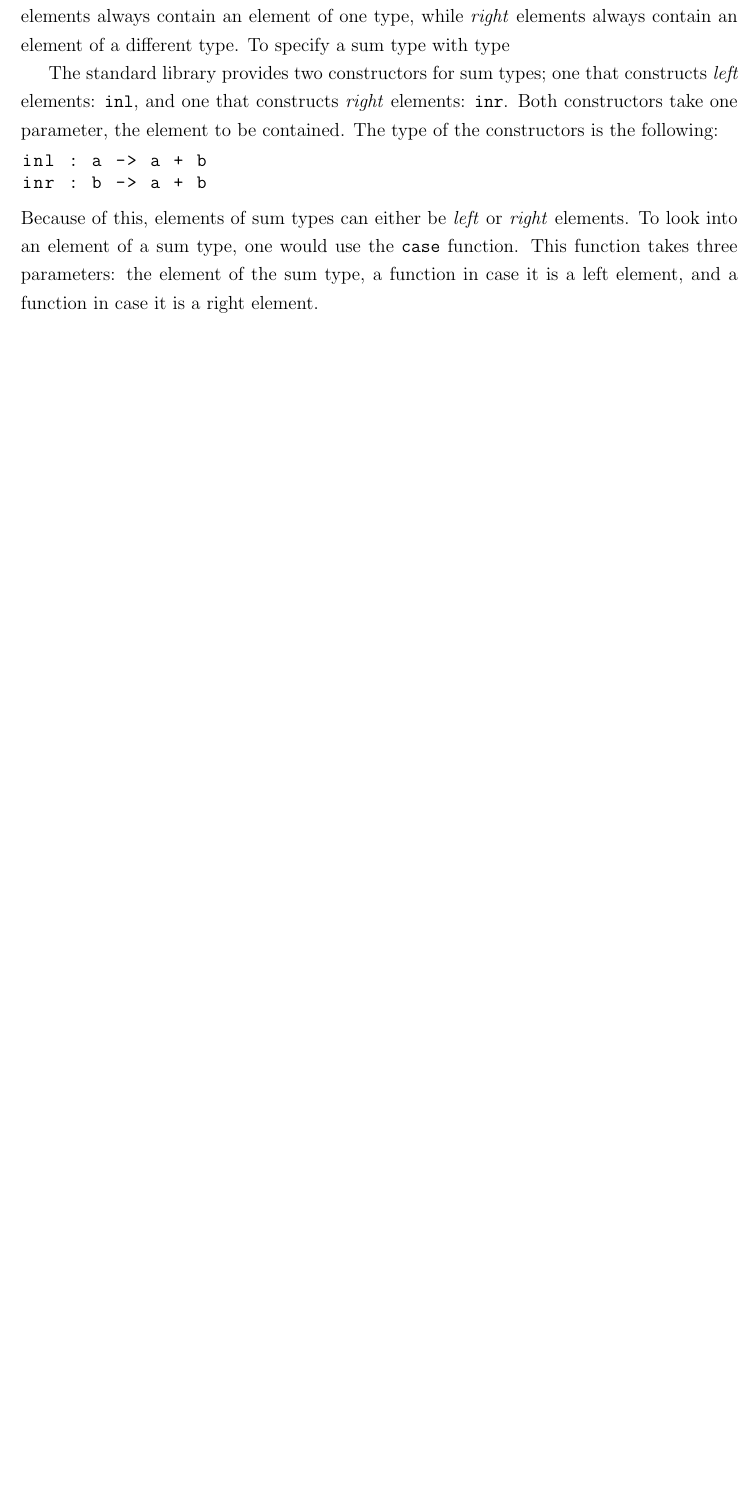
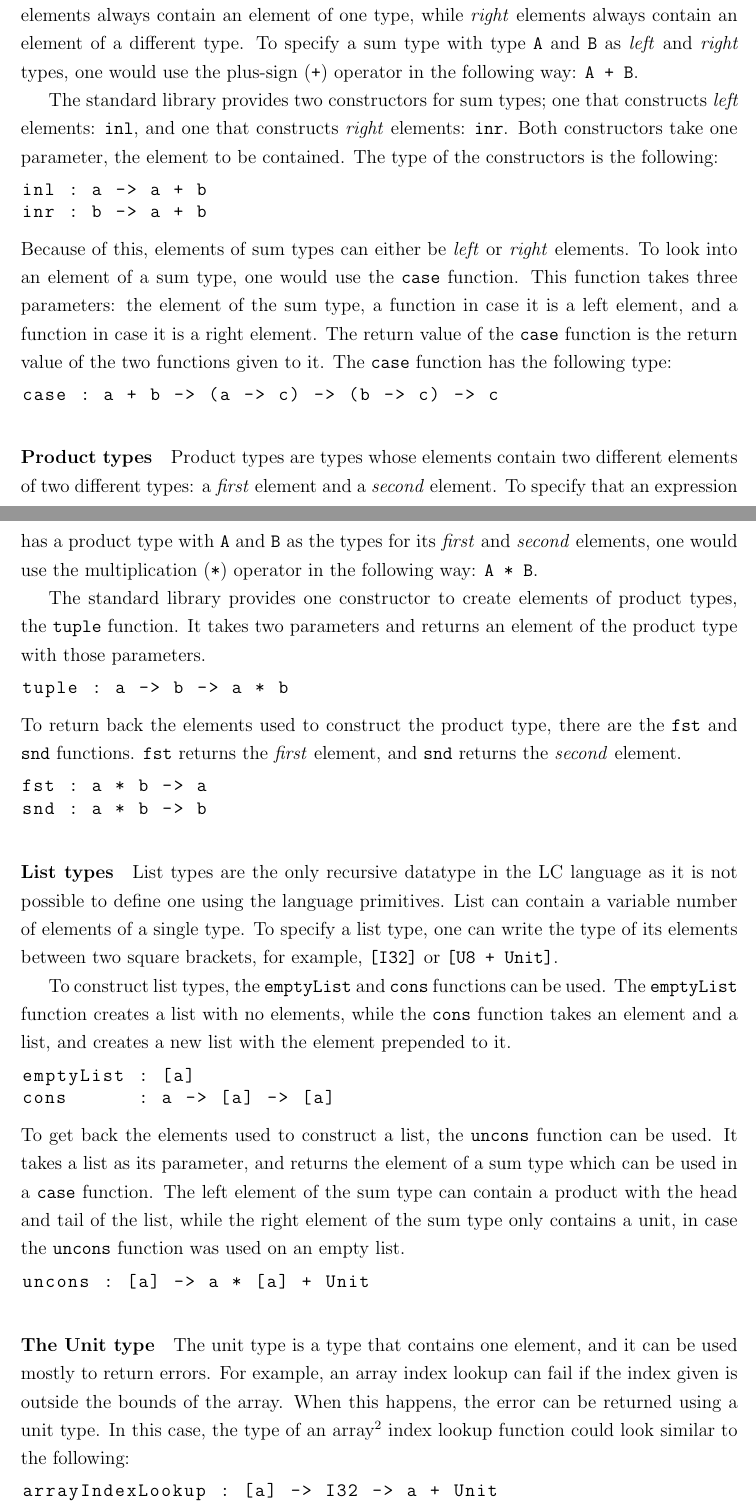
Before and after one commit to ConcreteCactus/lcc, a LaTeX document (docs/docs.tex): part of page 10 of 11 before the commit and two parts of pages 10 and 11 of 12 after it, the two joined at a grey line, cut so that both start at the same text, the shorter picture padded with empty space. Compiled offline with pdfLaTeX.

Commit message:
finished types

```diff
--- a/docs/docs.tex
+++ b/docs/docs.tex
@@ -403,7 +403,9 @@ as it starts with a lowercase letter. For example, \verb$a$ or
 \paragraph{Sum types} Sum types are types that have two kinds of elements:
 \emph{left} and \emph{right}. \emph{Left} elements always contain an element of
 one type, while \emph{right} elements always contain an element of a different
-type. To specify a sum type with type
+type. To specify a sum type with type \verb$A$ and \verb$B$ as \emph{left} and
+\emph{right} types, one would use the plus-sign (\verb$+$) operator in the
+following way: \verb$A + B$.
 
 The standard library provides two constructors for sum types; one that
 constructs \emph{left} elements: \verb$inl$, and one that constructs
@@ -417,4 +419,66 @@ Because of this, elements of sum types can either be
 \emph{left} or \emph{right} elements. To look into an element of a sum type, one
 would use the \verb$case$ function. This function takes three parameters: the
 element of the sum type, a function in case it is a left element, and a function
-in case it is a right element.
+in case it is a right element. The return value of the \verb$case$ function is
+the return value of the two functions given to it. The \verb$case$ function has
+the following type:
+\begin{lstlisting}
+case : a + b -> (a -> c) -> (b -> c) -> c
+\end{lstlisting}
+
+\paragraph{Product types} Product types are types whose elements contain two
+different elements of two different types: a \emph{first} element and a
+\emph{second} element. To specify that an expression has a product type with
+\verb$A$ and \verb$B$ as the types for its \emph{first} and \emph{second}
+elements, one would use the multiplication (\verb$*$) operator in the following
+way: \verb$A * B$.
+
+The standard library provides one constructor to create elements of product
+types, the \verb$tuple$ function. It takes two parameters and returns an element
+of the product type with those parameters.
+\begin{lstlisting}
+tuple : a -> b -> a * b
+\end{lstlisting}
+To return back the elements used to construct the product type, there are the
+\verb$fst$ and \verb$snd$ functions. \verb$fst$ returns the \emph{first}
+element, and \verb$snd$ returns the \emph{second} element.
+\begin{lstlisting}
+fst : a * b -> a
+snd : a * b -> b
+\end{lstlisting}
+
+\paragraph{List types} List types are the only recursive datatype in the LC
+language as it is not possible to define one using the language primitives. List
+can contain a variable number of elements of a single type. To specify a list
+type, one can write the type of its elements between two square brackets, for
+example, \verb$[I32]$ or \verb$[U8 + Unit]$.
+
+To construct list types, the \verb$emptyList$ and \verb$cons$ functions can be
+used. The \verb$emptyList$ function creates a list with no elements, while the
+\verb$cons$ function takes an element and a list, and creates a new list with
+the element prepended to it.
+\begin{lstlisting}
+emptyList : [a]
+cons      : a -> [a] -> [a]
+\end{lstlisting}
+To get back the elements used to construct a list, the \verb$uncons$ function
+can be used. It takes a list as its parameter, and returns the element of a sum
+type which can be used in a \verb$case$ function. The left element of the sum
+type can contain a product with the head and tail of the list, while the right
+element of the sum type only contains a unit, in case the \verb$uncons$ function
+was used on an empty list.
+\begin{lstlisting}
+uncons : [a] -> a * [a] + Unit
+\end{lstlisting}
+
+\paragraph{The Unit type} The unit type is a type that contains one element, and
+it can be used mostly to return errors. For example, an array index lookup can
+fail if the index given is outside the bounds of the array. When this happens,
+the error can be returned using a unit type. In this case, the type of an
+array\footnote{In this document and in the language, the words list and array
+    are used somewhat interchangeably, however to implement the list type, a
+    linked-list is used in the back-end.} index lookup function could look
+    similar to the following:
+\begin{lstlisting}
+arrayIndexLookup : [a] -> I32 -> a + Unit
+\end{lstlisting}
```
Also changed, not shown: docs/docs.tex (23 more changed lines), 2 other files.
